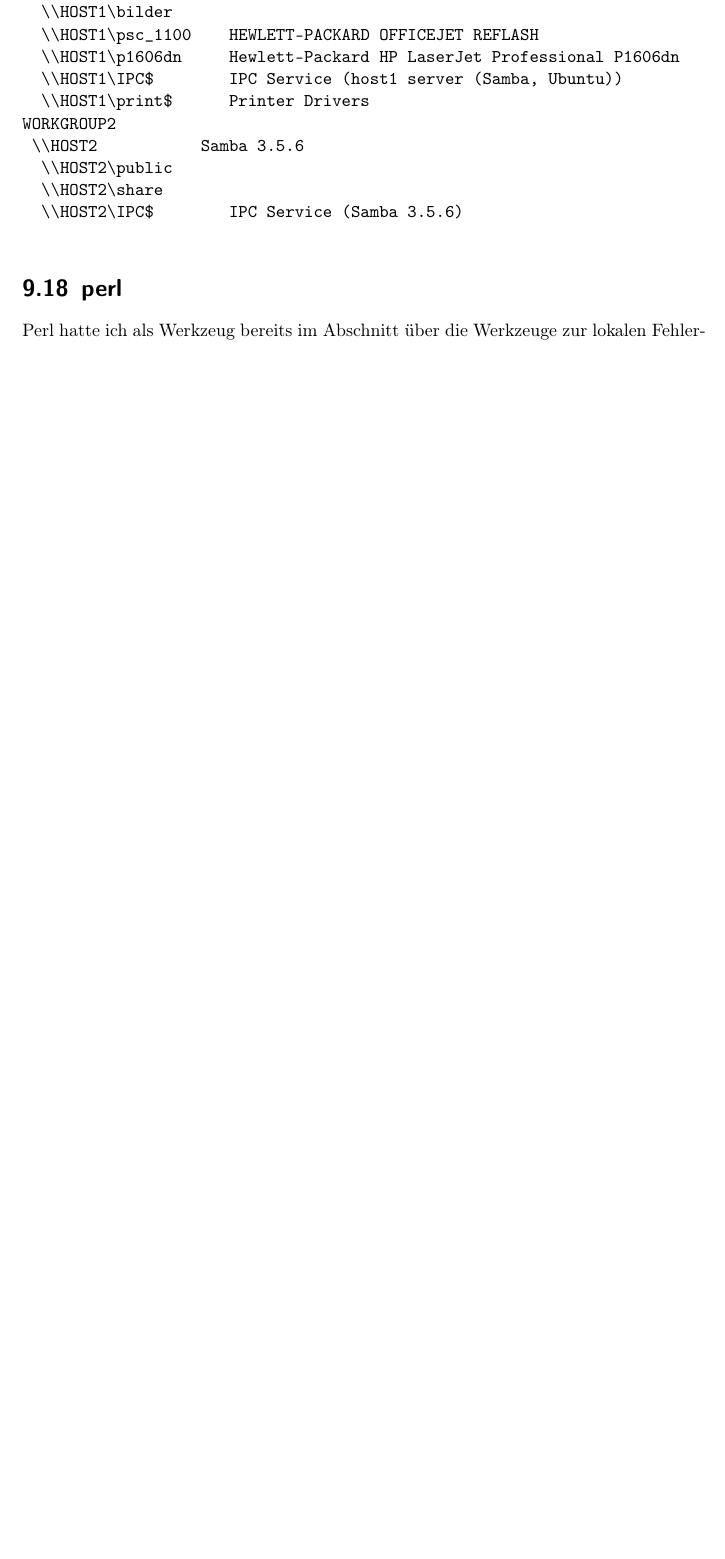
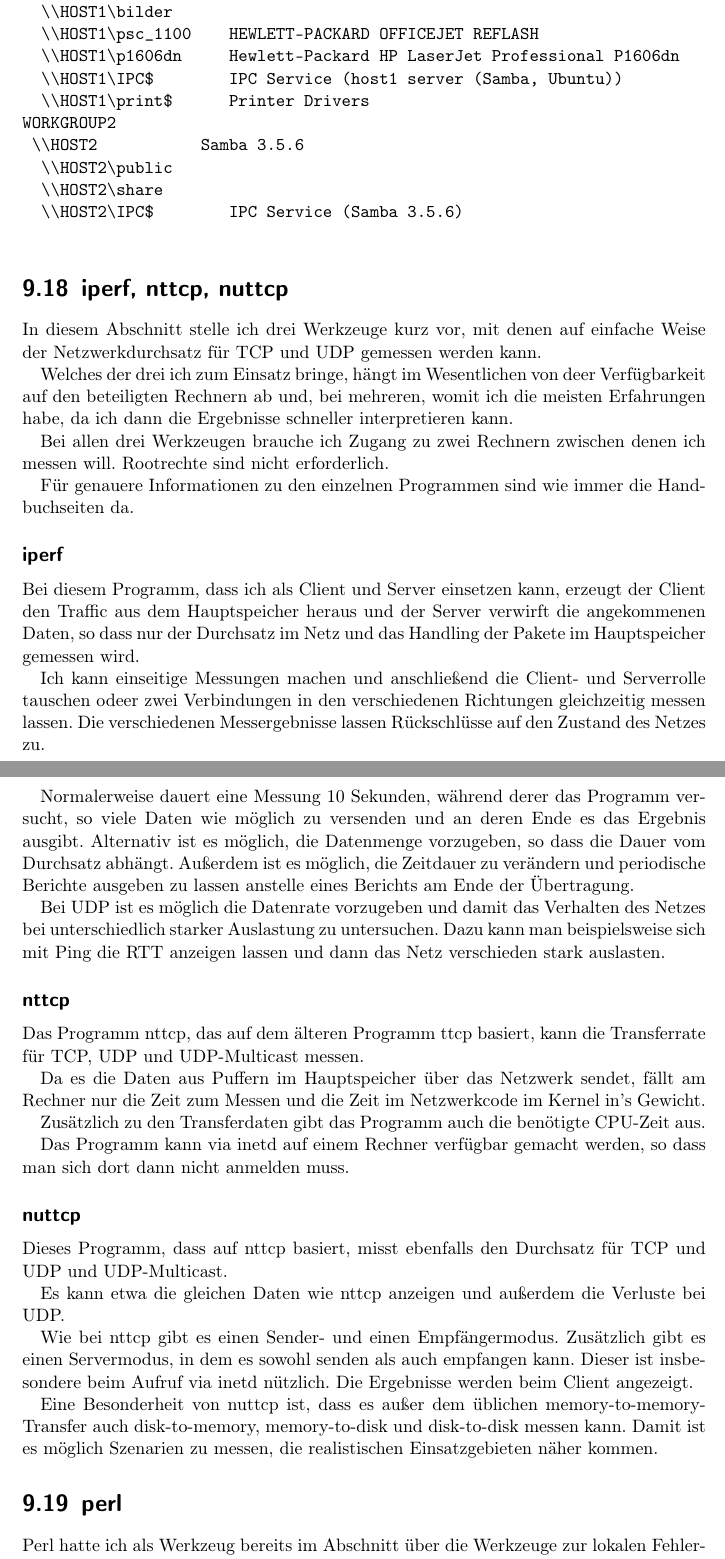
Before and after one commit to matwei-books/troubleshoot-linux, a LaTeX document (troubleshoot-linux.tex, which reads tl-netz-werkzeuge.tex): part of page 79 of 92 before the commit and two parts of pages 80 and 81 of 94 after it, the two joined at a grey line, cut so that both start at the same text, the shorter picture padded with empty space. Compiled offline with pdfLaTeX.

Commit message:
Text zu iperf, nttcp, nuttcp

```diff
--- a/tl-netz-werkzeuge.tex
+++ b/tl-netz-werkzeuge.tex
@@ -1959,6 +1958,83 @@
 		\\HOST2\IPC$       	IPC Service (Samba 3.5.6)
   \end{verbatim}
 \end{normaltext}
+
+\section{iperf, nttcp, nuttcp}
+\label{sec:netz-werkzeuge-iperf}
+\begin{abstractsec}
+  In diesem Abschnitt stelle ich drei Werkzeuge kurz vor, mit denen auf
+  einfache Weise der Netzwerkdurchsatz für TCP und UDP gemessen werden kann.
+\end{abstractsec}
+\begin{normaltext}
+  In diesem Abschnitt stelle ich drei Werkzeuge kurz vor, mit denen auf
+  einfache Weise der Netzwerkdurchsatz für TCP und UDP gemessen werden kann.
+
+  Welches der drei ich zum Einsatz bringe, hängt im Wesentlichen von deer
+  Verfügbarkeit auf den beteiligten Rechnern ab und, bei mehreren, womit ich
+  die meisten Erfahrungen habe, da ich dann die Ergebnisse schneller
+  interpretieren kann.
+
+  Bei allen drei Werkzeugen brauche ich Zugang zu zwei Rechnern zwischen denen
+  ich messen will. Rootrechte sind nicht erforderlich.
+
+  Für genauere Informationen zu den einzelnen Programmen sind wie immer die
+  Handbuchseiten da.
+
+  \subsection*{iperf}
+  Bei diesem Programm, dass ich als Client und Server einsetzen kann, erzeugt
+  der Client den Traffic aus dem Hauptspeicher heraus und der Server verwirft
+  die angekommenen Daten, so dass nur der Durchsatz im Netz und das Handling
+  der Pakete im Hauptspeicher gemessen wird.
+
+  Ich kann einseitige Messungen machen und anschließend die Client- und
+  Serverrolle tauschen odeer zwei Verbindungen in den verschiedenen Richtungen
+  gleichzeitig messen lassen. Die verschiedenen Messergebnisse lassen
+  Rückschlüsse auf den Zustand des Netzes zu.
+
+  Normalerweise dauert eine Messung 10 Sekunden, während derer das Programm
+  versucht, so viele Daten wie möglich zu versenden und an deren Ende es das
+  Ergebnis ausgibt. Alternativ ist es möglich, die Datenmenge vorzugeben, so
+  dass die Dauer vom Durchsatz abhängt. Außerdem ist es möglich, die Zeitdauer
+  zu verändern und periodische Berichte ausgeben zu lassen anstelle eines
+  Berichts am Ende der Übertragung.
+
+  Bei UDP ist es möglich die Datenrate vorzugeben und damit das Verhalten des
+  Netzes bei unterschiedlich starker Auslastung zu untersuchen. Dazu kann man
+  beispielsweise sich mit Ping die RTT anzeigen lassen und dann das Netz
+  verschieden stark auslasten.
+
+  \subsection*{nttcp}
+  Das Programm nttcp, das auf dem älteren Programm ttcp basiert, kann die
+  Transferrate für TCP, UDP und UDP-Multicast messen.
+
+  Da es die Daten aus Puffern im Hauptspeicher über das Netzwerk sendet, fällt
+  am Rechner nur die Zeit zum Messen und die Zeit im Netzwerkcode im Kernel
+  in's Gewicht.
+
+  Zusätzlich zu den Transferdaten gibt das Programm auch die benötigte
+  CPU-Zeit aus.
+
+  Das Programm kann via inetd auf einem Rechner verfügbar gemacht werden, so
+  dass man sich dort dann nicht anmelden muss.
+
+  \subsection*{nuttcp}
+  Dieses Programm, dass auf nttcp basiert, misst ebenfalls den Durchsatz für
+  TCP und UDP und UDP-Multicast.
+
+  Es kann etwa die gleichen Daten wie nttcp anzeigen und außerdem die Verluste
+  bei UDP.
+
+  Wie bei nttcp gibt es einen Sender- und einen Empfängermodus. Zusätzlich
+  gibt es einen Servermodus, in dem es sowohl senden als auch empfangen kann.
+  Dieser ist insbesondere beim Aufruf via inetd nützlich. Die Ergebnisse
+  werden beim Client angezeigt.
+
+  Eine Besonderheit von nuttcp ist, dass es außer dem üblichen
+  memory-to-memory-Transfer auch disk-to-memory, memory-to-disk und
+  disk-to-disk messen kann. Damit ist es möglich Szenarien zu messen, die
+  realistischen Einsatzgebieten näher kommen.
+\end{normaltext}
+
 \section{perl}
 \label{sec:netz-werkzeuge-perl}
 \begin{abstractsec}
```
Also changed, not shown: tl-netz-werkzeuge.tex (1 more changed lines).
